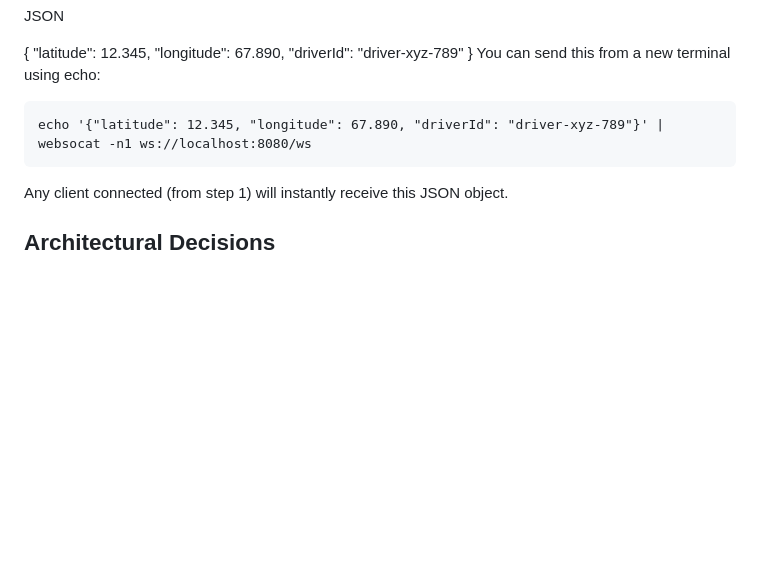
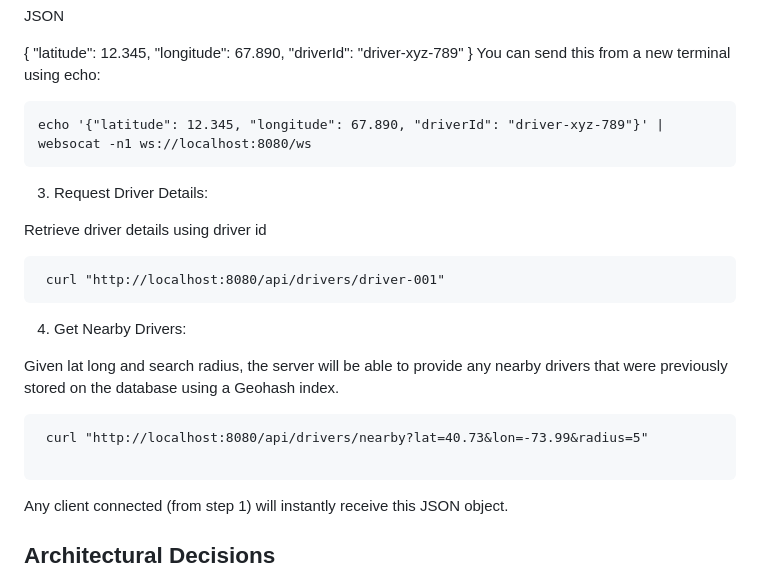
Before and after one commit to shreyasganesh0/ride-location-tracker, a Markdown page: README.md, the part around the change. Rendered like a GitHub page; blank space fills up the shorter version.

Commit message:
docs: update README with new api details

````diff
--- a/README.md
+++ b/README.md
@@ -67,6 +67,21 @@ You can send this from a new terminal using echo:
 echo '{"latitude": 12.345, "longitude": 67.890, "driverId": "driver-xyz-789"}' | websocat -n1 ws://localhost:8080/ws
 ```
 
+3. Request Driver Details:
+
+Retrieve driver details using driver id
+```
+ curl "http://localhost:8080/api/drivers/driver-001"
+ ```
+
+ 4. Get Nearby Drivers:
+
+ Given lat long and search radius, the server will be able to provide any nearby drivers that were previously stored on the database using a Geohash index.
+ ```
+  curl "http://localhost:8080/api/drivers/nearby?lat=40.73&lon=-73.99&radius=5"
+
+ ```
+
 Any client connected (from step 1) will instantly receive this JSON object.
 
 ## Architectural Decisions
````
